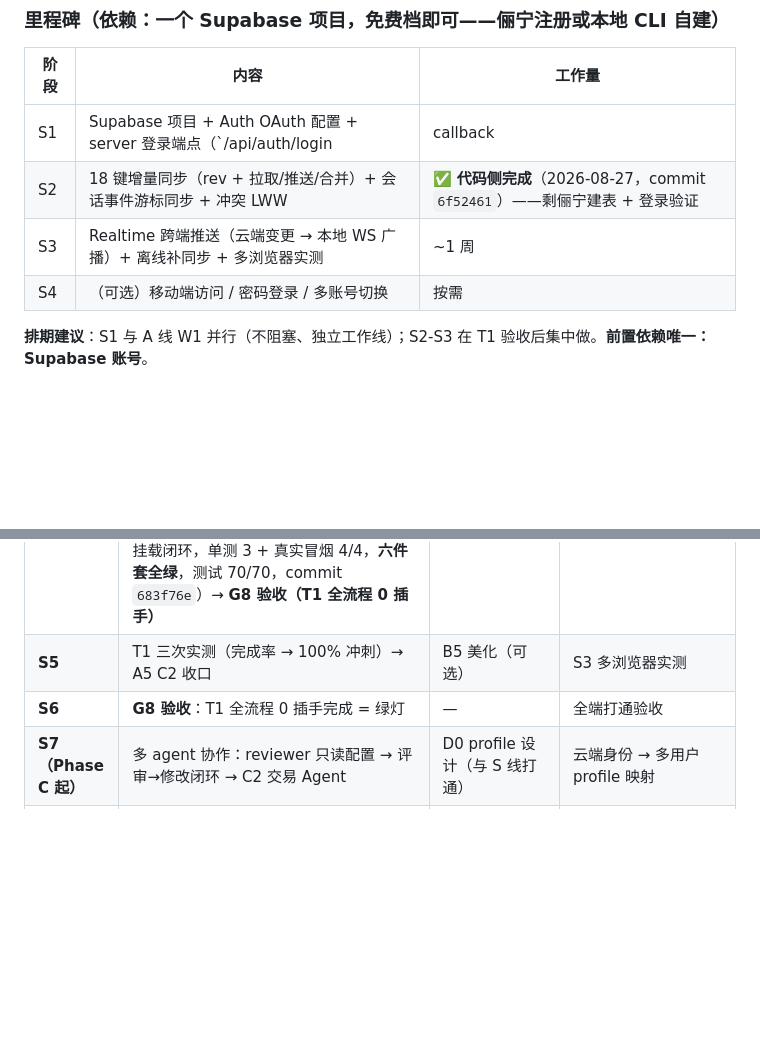
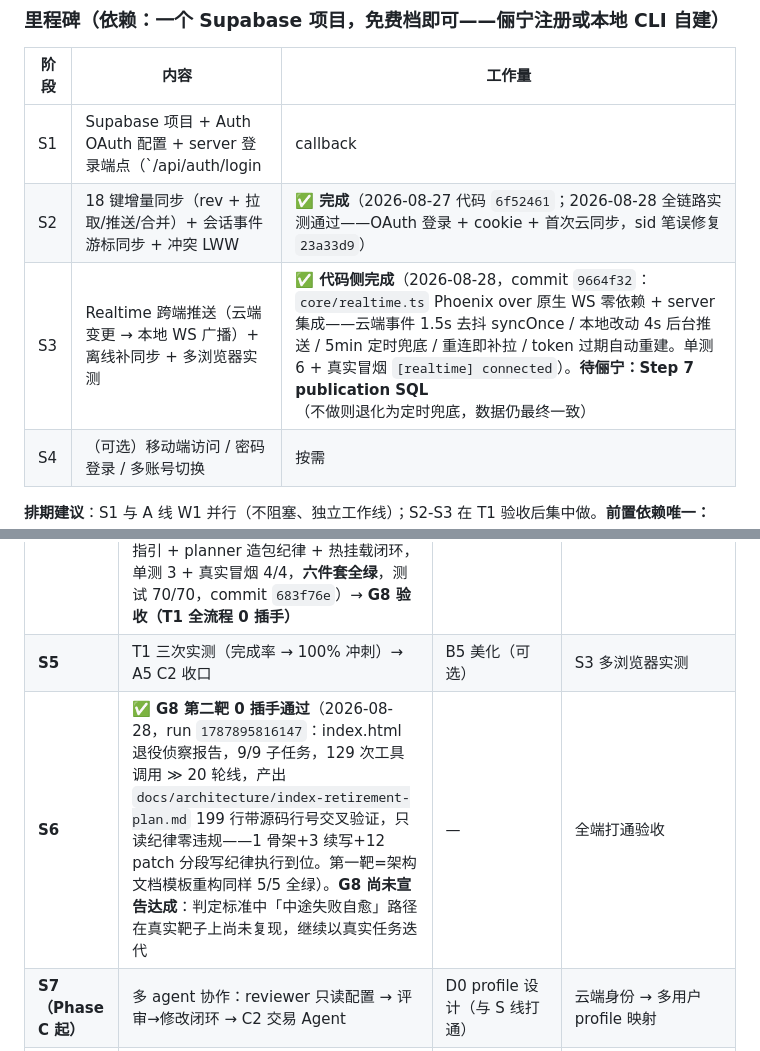
Before and after one commit to selinaxln2006/yours, a Markdown page: docs/ROADMAP.md, 2 parts joined by grey strips. Drawn GitHub-style; blank space fills up the shorter version.

```diff
--- a/docs/ROADMAP.md
+++ b/docs/ROADMAP.md
@@ -343,8 +343,8 @@ console v1.3   主客反转：chat 主区 + 8 面板附属，全部真写回   5
 | 阶段 | 内容 | 工作量 |
 |------|------|--------|
 | S1 | Supabase 项目 + Auth OAuth 配置 + server 登录端点（`/api/auth/login|callback|me`）+ 前端登录按钮 + user_id 落盘 | 2-3 天 |
-| S2 | 18 键增量同步（rev + 拉取/推送/合并）+ 会话事件游标同步 + 冲突 LWW | ✅ **代码侧完成**（2026-08-27，commit `6f52461`）——剩俪宁建表 + 登录验证 |
-| S3 | Realtime 跨端推送（云端变更 → 本地 WS 广播）+ 离线补同步 + 多浏览器实测 | ~1 周 |
+| S2 | 18 键增量同步（rev + 拉取/推送/合并）+ 会话事件游标同步 + 冲突 LWW | ✅ **完成**（2026-08-27 代码 `6f52461`；2026-08-28 全链路实测通过——OAuth 登录 + cookie + 首次云同步，sid 笔误修复 `23a33d9`） |
+| S3 | Realtime 跨端推送（云端变更 → 本地 WS 广播）+ 离线补同步 + 多浏览器实测 | ✅ **代码侧完成**（2026-08-28，commit `9664f32`：`core/realtime.ts` Phoenix over 原生 WS 零依赖 + server 集成——云端事件 1.5s 去抖 syncOnce / 本地改动 4s 后台推送 / 5min 定时兜底 / 重连即补拉 / token 过期自动重建。单测 6 + 真实冒烟 `[realtime] connected`）。**待俪宁：Step 7 publication SQL**（不做则退化为定时兜底，数据仍最终一致） |
 | S4 | （可选）移动端访问 / 密码登录 / 多账号切换 | 按需 |
 
 **排期建议**：S1 与 A 线 W1 并行（不阻塞、独立工作线）；S2-S3 在 T1 验收后集中做。**前置依赖唯一：Supabase 账号**。
@@ -363,7 +363,7 @@ console v1.3   主客反转：chat 主区 + 8 面板附属，全部真写回   5
 | **S4** | ✅ **T1 三次实测**（K6 验证通过：假 done 5/5→≤1/跑；第三跑产出保留：server 会话 API + sessions-client.ts + 类型债 13→7；新卡点 K7 四根因）→ **K7 修复**（verify 时序/语义 + 拆解锚定 console.html + Windows 提示） | B2 console.html 前端 UI 收口（T1 唯一缺口） | **S1 OAuth 联调**（俪宁 dashboard 配置中 → server 登录端点 + 前端按钮 + user_id 落盘） |
 | **S5** | ✅ **A2 Compaction 完成**（2026-08-27：compactor.ts + agent-loop 挂载，单测 6 用例 + 集成 31 轮压 93% + 真实 API 回归 3/3，commit `8b09704`）→ ✅ **A3 断点续跑完成**（2026-08-27：planner resumeTree + `--resume <sid>`，单测 4 用例 + 真实 API 两场景，测试 58/58，commit `588158a`）→ ✅ **A4 re-plan 自愈完成**（2026-08-27：主循环化 + replan()，单测 6 用例 + 真实 API replan 冒烟 + 端到端 resume 3/3，测试 59/59，commit `4936fe9`）→ ✅ **⑤ 并行工具完成**（2026-08-27：同轮多工具 Promise.all + 子任务并发 `--concurrency N`，单测 6 用例 + 真实 API 两段冒烟，测试 61/61）→ ✅ **⑥ C2 现场造工具完成**（2026-08-27：fs ENOENT 指引 + planner 造包纪律 + 热挂载闭环，单测 3 + 真实冒烟 4/4，**六件套全绿**，测试 70/70，commit `683f76e`）→ **G8 验收（T1 全流程 0 插手）** | B3 index 退役 | ✅ **S2 代码侧完成**（commit `6f52461`，待俪宁建表 + 登录验证）→ S3 Realtime |
 | **S5** | T1 三次实测（完成率 → 100% 冲刺）→ A5 C2 收口 | B5 美化（可选） | S3 多浏览器实测 |
-| **S6** | **G8 验收**：T1 全流程 0 插手完成 = 绿灯 | — | 全端打通验收 |
+| **S6** | ✅ **G8 第二靶 0 插手通过**（2026-08-28，run `1787895816147`：index.html 退役侦察报告，9/9 子任务，129 次工具调用 ≫ 20 轮线，产出 `docs/architecture/index-retirement-plan.md` 199 行带源码行号交叉验证，只读纪律零违规——1 骨架+3 续写+12 patch 分段写纪律执行到位。第一靶=架构文档模板重构同样 5/5 全绿）。**G8 尚未宣告达成**：判定标准中「中途失败自愈」路径在真实靶子上尚未复现，继续以真实任务迭代 | — | 全端打通验收 |
 | **S7（Phase C 起）** | 多 agent 协作：reviewer 只读配置 → 评审→修改闭环 → C2 交易 Agent | D0 profile 设计（与 S 线打通） | 云端身份 → 多用户 profile 映射 |
 | **S8（Phase D 起）** | — | **D1 Tauri 打包**（macOS .app/.dmg）→ D2 iOS 壳 → D3 分发 | 多设备实测 |
 
```
Also changed, not shown: docs/architecture/index-retirement-plan.md (added, +269 -0 lines).
